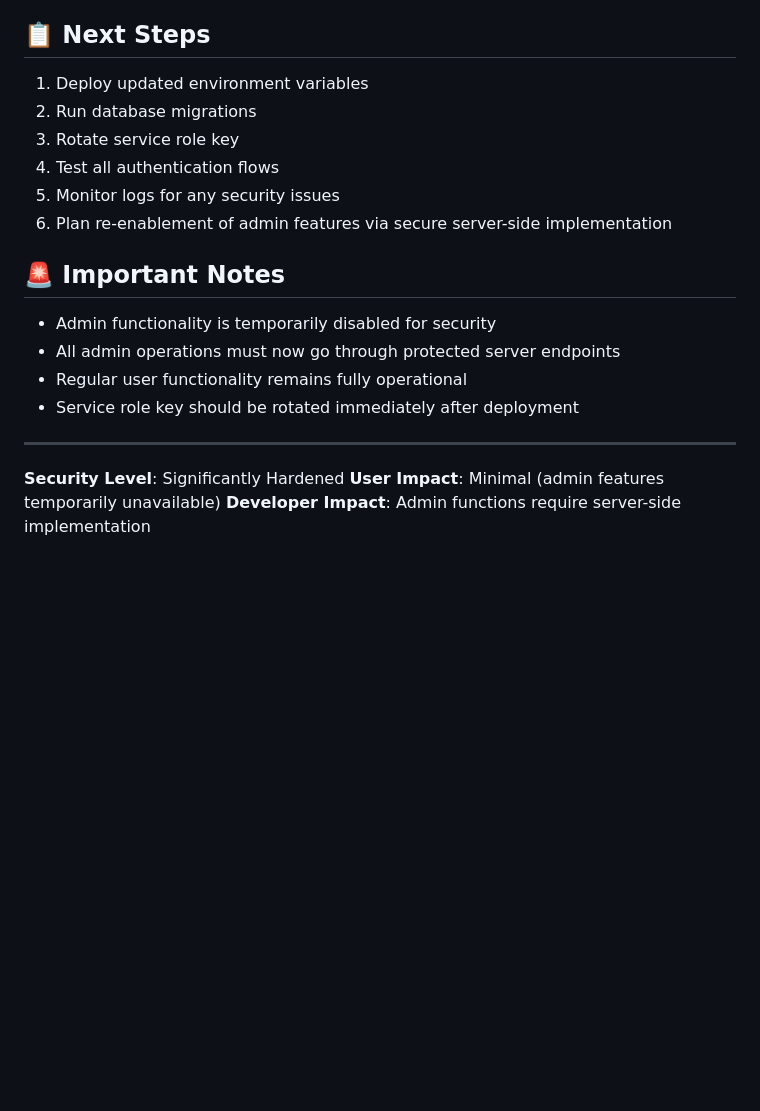
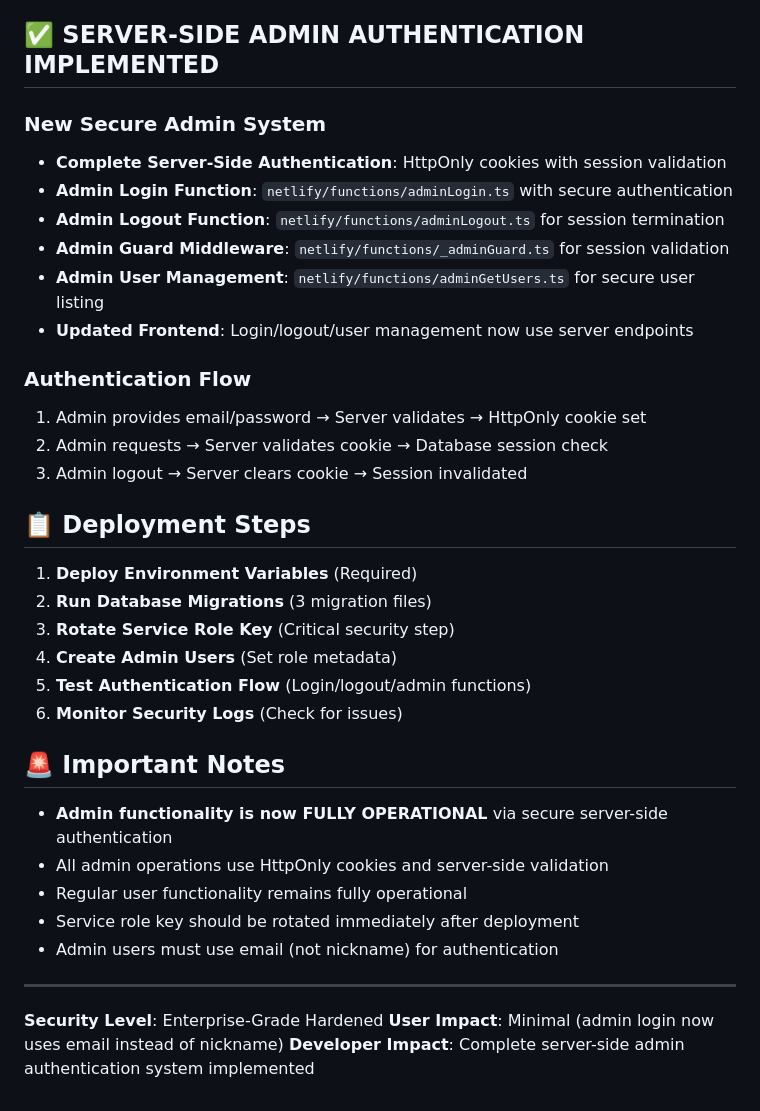
Before and after one commit to andreamarciell/VEGA1.0, a Markdown page: SECURITY_HARDENING_SUMMARY.md, the part around the change. Rendered like a GitHub page; blank space fills up the shorter version.

```diff
--- a/SECURITY_HARDENING_SUMMARY.md
+++ b/SECURITY_HARDENING_SUMMARY.md
@@ -122,24 +122,40 @@ Run the following migrations in your Supabase dashboard:
 6. **Timing Attack Prevention**: Delays added to prevent user enumeration
 7. **Log Security**: Sensitive data masked in application logs
 
-## 📋 Next Steps
+## ✅ SERVER-SIDE ADMIN AUTHENTICATION IMPLEMENTED
 
-1. Deploy updated environment variables
-2. Run database migrations
-3. Rotate service role key
-4. Test all authentication flows
-5. Monitor logs for any security issues
-6. Plan re-enablement of admin features via secure server-side implementation
+### New Secure Admin System
+- **Complete Server-Side Authentication**: HttpOnly cookies with session validation
+- **Admin Login Function**: `netlify/functions/adminLogin.ts` with secure authentication
+- **Admin Logout Function**: `netlify/functions/adminLogout.ts` for session termination
+- **Admin Guard Middleware**: `netlify/functions/_adminGuard.ts` for session validation
+- **Admin User Management**: `netlify/functions/adminGetUsers.ts` for secure user listing
+- **Updated Frontend**: Login/logout/user management now use server endpoints
+
+### Authentication Flow
+1. Admin provides email/password → Server validates → HttpOnly cookie set
+2. Admin requests → Server validates cookie → Database session check
+3. Admin logout → Server clears cookie → Session invalidated
+
+## 📋 Deployment Steps
+
+1. **Deploy Environment Variables** (Required)
+2. **Run Database Migrations** (3 migration files)
+3. **Rotate Service Role Key** (Critical security step)
+4. **Create Admin Users** (Set role metadata)
+5. **Test Authentication Flow** (Login/logout/admin functions)
+6. **Monitor Security Logs** (Check for issues)
 
 ## 🚨 Important Notes
 
-- Admin functionality is temporarily disabled for security
-- All admin operations must now go through protected server endpoints
+- **Admin functionality is now FULLY OPERATIONAL** via secure server-side authentication
+- All admin operations use HttpOnly cookies and server-side validation
 - Regular user functionality remains fully operational
 - Service role key should be rotated immediately after deployment
+- Admin users must use email (not nickname) for authentication
 
 ---
 
-**Security Level**: Significantly Hardened
-**User Impact**: Minimal (admin features temporarily unavailable)
-**Developer Impact**: Admin functions require server-side implementation
+**Security Level**: Enterprise-Grade Hardened
+**User Impact**: Minimal (admin login now uses email instead of nickname)
+**Developer Impact**: Complete server-side admin authentication system implemented
```
Also changed, not shown: ADMIN_AUTH_SERVER_SIDE.md (added, +258 -0 lines).
